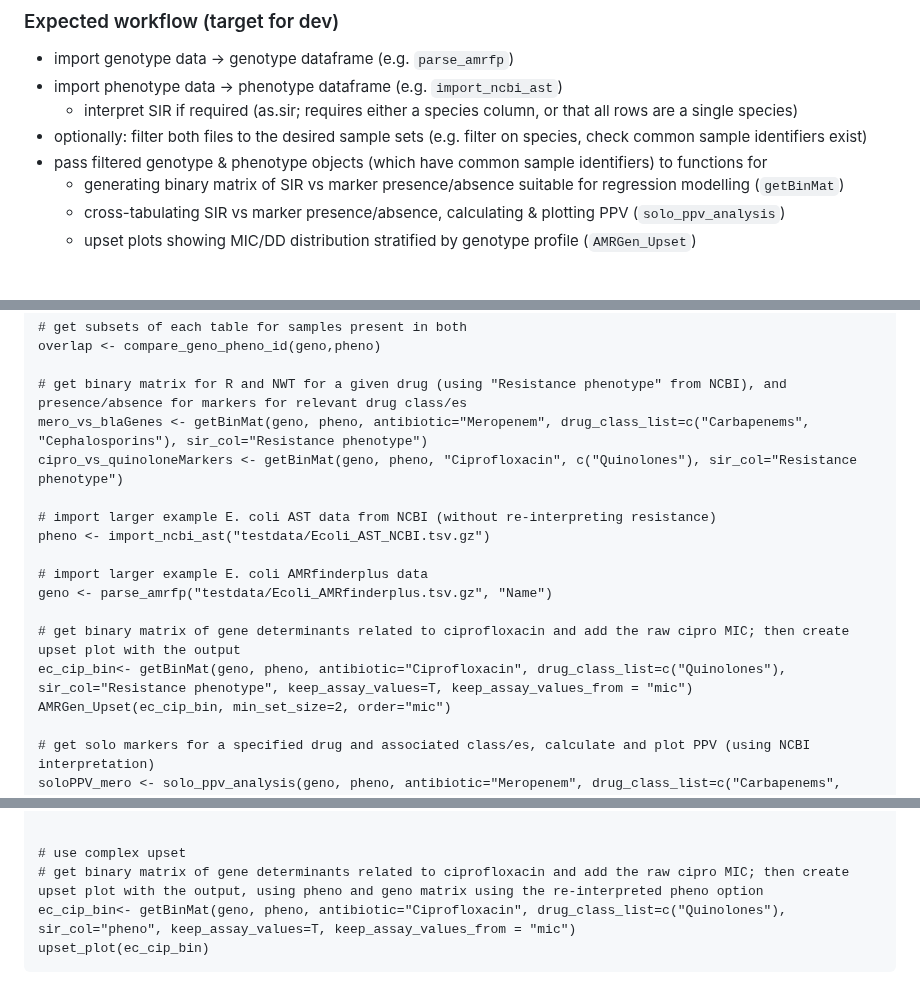
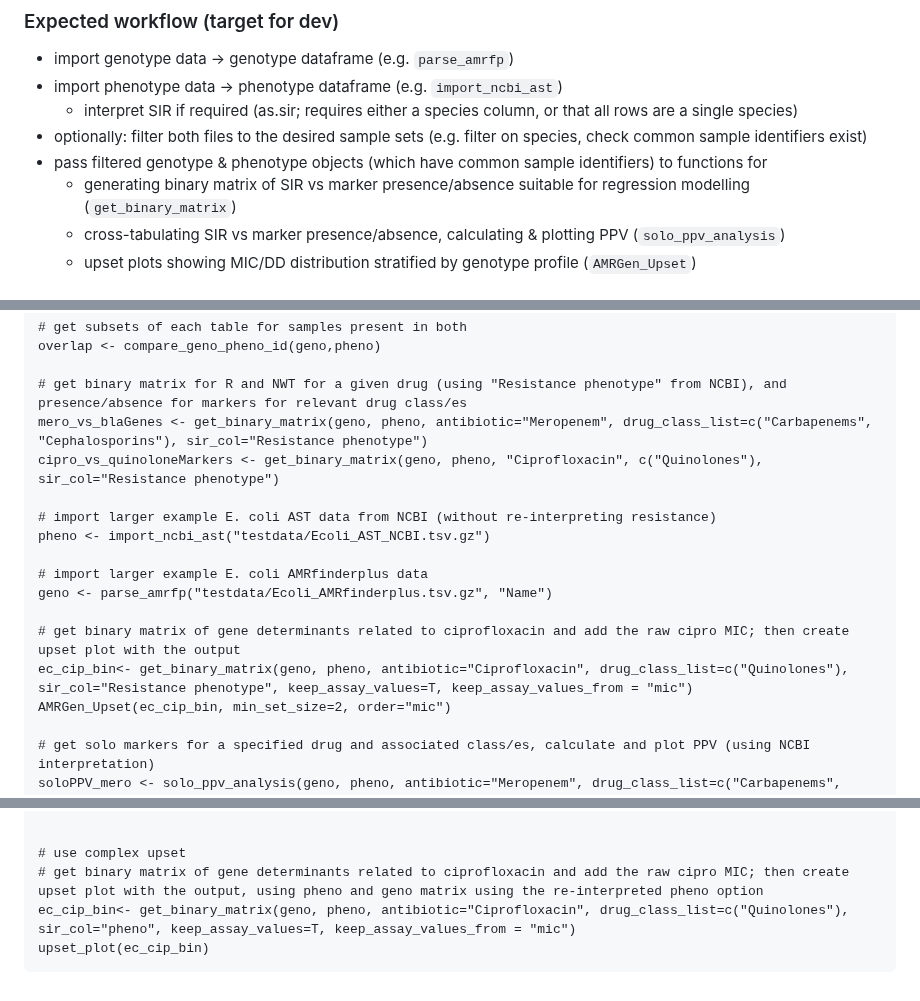
Before and after one commit to zadyson/AMRgen, a Markdown page: README.md, 3 parts joined by grey strips. Rendered like a GitHub page.

Commit message:
Update README.md to get_binary_matrix

````diff
--- a/README.md
+++ b/README.md
@@ -106,7 +106,7 @@ optionally:
   - interpret SIR if required (as.sir; requires either a species column, or that all rows are a single species)
 * optionally: filter both files to the desired sample sets (e.g. filter on species, check common sample identifiers exist)
 * pass filtered genotype & phenotype objects (which have common sample identifiers) to functions for
-  - generating binary matrix of SIR vs marker presence/absence suitable for regression modelling (`getBinMat`)
+  - generating binary matrix of SIR vs marker presence/absence suitable for regression modelling (`get_binary_matrix`)
   - cross-tabulating SIR vs marker presence/absence, calculating & plotting PPV (`solo_ppv_analysis`)
   - upset plots showing MIC/DD distribution stratified by genotype profile (`AMRGen_Upset`)
 
@@ -129,8 +129,8 @@ geno <- parse_amrfp("testdata/Ecoli_AMRfinderplus_n50.tsv", "Name")
 overlap <- compare_geno_pheno_id(geno,pheno)
 
 # get binary matrix for R and NWT for a given drug (using "Resistance phenotype" from NCBI), and presence/absence for markers for relevant drug class/es
-mero_vs_blaGenes <- getBinMat(geno, pheno, antibiotic="Meropenem", drug_class_list=c("Carbapenems", "Cephalosporins"), sir_col="Resistance phenotype")
-cipro_vs_quinoloneMarkers <- getBinMat(geno, pheno, "Ciprofloxacin", c("Quinolones"), sir_col="Resistance phenotype")
+mero_vs_blaGenes <- get_binary_matrix(geno, pheno, antibiotic="Meropenem", drug_class_list=c("Carbapenems", "Cephalosporins"), sir_col="Resistance phenotype")
+cipro_vs_quinoloneMarkers <- get_binary_matrix(geno, pheno, "Ciprofloxacin", c("Quinolones"), sir_col="Resistance phenotype")
 
 # import larger example E. coli AST data from NCBI (without re-interpreting resistance)
 pheno <- import_ncbi_ast("testdata/Ecoli_AST_NCBI.tsv.gz")
@@ -139,7 +139,7 @@ pheno <- import_ncbi_ast("testdata/Ecoli_AST_NCBI.tsv.gz")
 geno <- parse_amrfp("testdata/Ecoli_AMRfinderplus.tsv.gz", "Name")
 
 # get binary matrix of gene determinants related to ciprofloxacin and add the raw cipro MIC; then create upset plot with the output
-ec_cip_bin<- getBinMat(geno, pheno, antibiotic="Ciprofloxacin", drug_class_list=c("Quinolones"), sir_col="Resistance phenotype", keep_assay_values=T, keep_assay_values_from = "mic")
+ec_cip_bin<- get_binary_matrix(geno, pheno, antibiotic="Ciprofloxacin", drug_class_list=c("Quinolones"), sir_col="Resistance phenotype", keep_assay_values=T, keep_assay_values_from = "mic")
 AMRGen_Upset(ec_cip_bin, min_set_size=2, order="mic")
 
 # get solo markers for a specified drug and associated class/es, calculate and plot PPV (using NCBI interpretation)
@@ -157,6 +157,6 @@ soloPPV_cipro <- solo_ppv_analysis(geno, pheno, antibiotic="Ciprofloxacin", drug
 
 # use complex upset
 # get binary matrix of gene determinants related to ciprofloxacin and add the raw cipro MIC; then create upset plot with the output, using pheno and geno matrix using the re-interpreted pheno option
-ec_cip_bin<- getBinMat(geno, pheno, antibiotic="Ciprofloxacin", drug_class_list=c("Quinolones"), sir_col="pheno", keep_assay_values=T, keep_assay_values_from = "mic")
+ec_cip_bin<- get_binary_matrix(geno, pheno, antibiotic="Ciprofloxacin", drug_class_list=c("Quinolones"), sir_col="pheno", keep_assay_values=T, keep_assay_values_from = "mic")
 upset_plot(ec_cip_bin)
 ```
````
